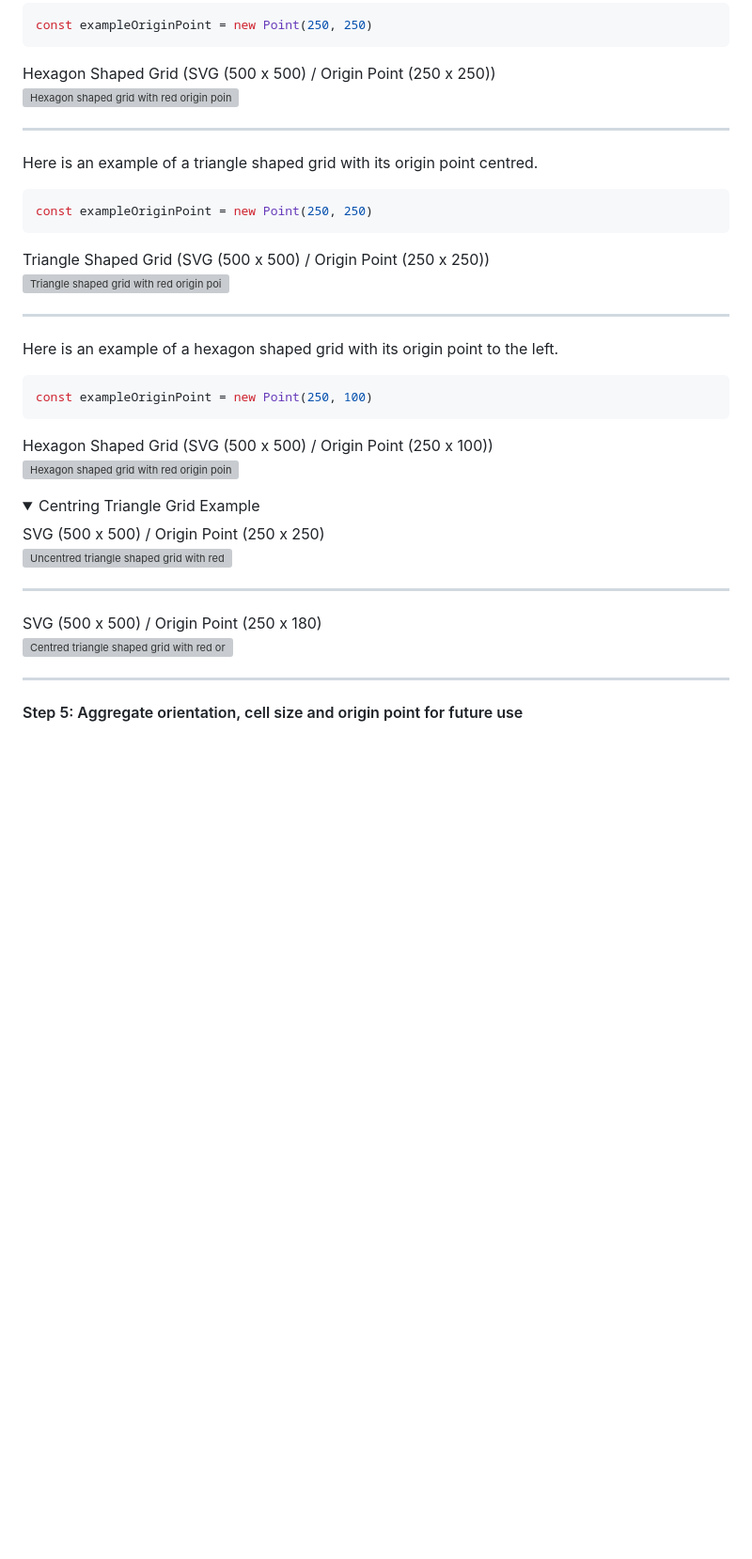
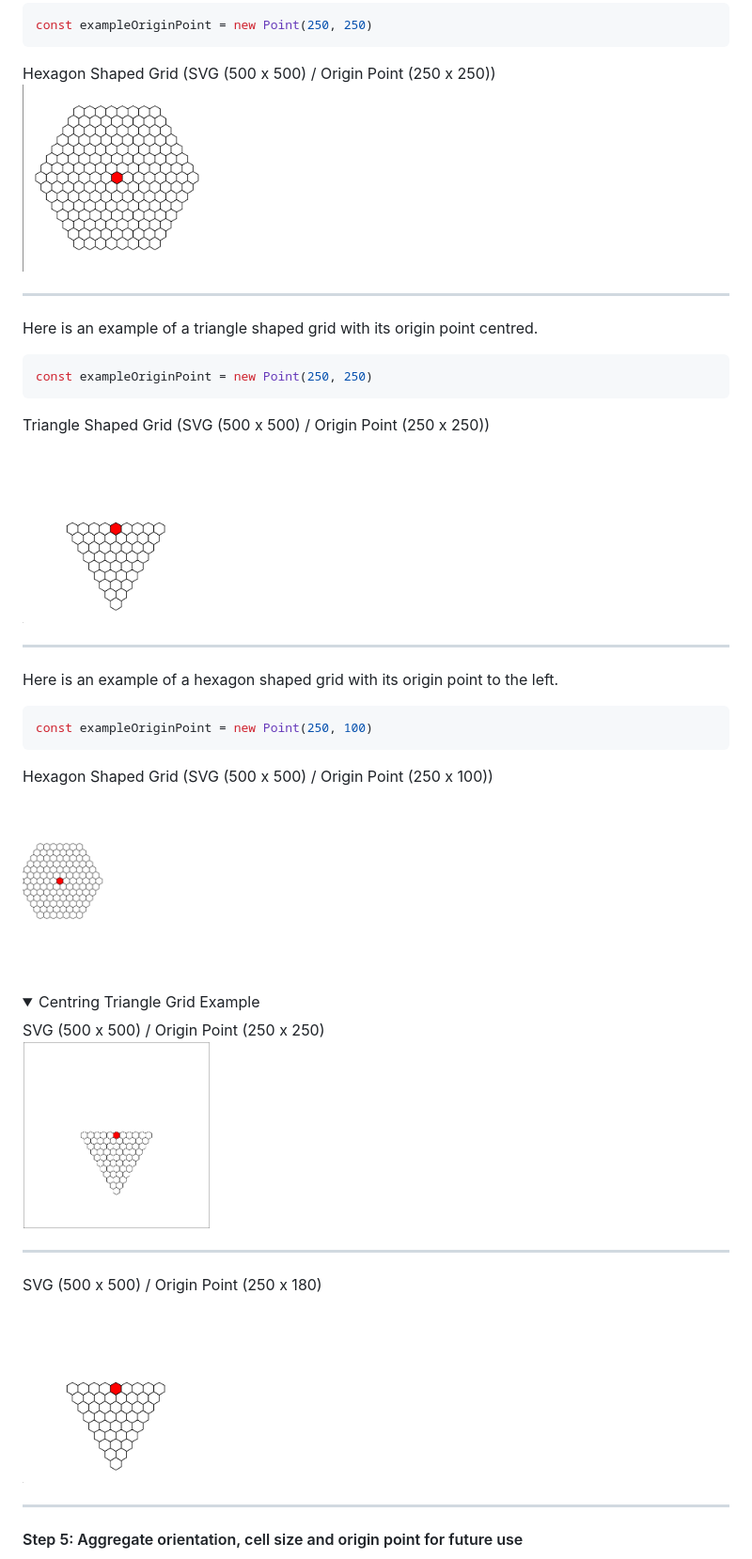
Before and after one commit to kiakamyabi/Hexagon-Grid, a Markdown page: README.md, the part around the change printed below. Shown: that part at 94% size. Rendered like a GitHub page; folded sections open; blank space fills up the shorter version; grey boxes are pictures that could not be loaded.

````diff
--- a/README.md
+++ b/README.md
@@ -202,7 +202,7 @@ const exampleOriginPoint = new Point(250, 250)
 ```
 
 Hexagon Shaped Grid (SVG (500 x 500) / Origin Point (250 x 250))<br>
-<img width="200" src="flat_origin_example" alt="Hexagon shaped grid with red origin point as an example.">
+<img width="200" src="images/flat_origin_example.png" alt="Hexagon shaped grid with red origin point as an example.">
 
 _______
 
@@ -213,7 +213,7 @@ const exampleOriginPoint = new Point(250, 250)
 ```
 
 Triangle Shaped Grid (SVG (500 x 500) / Origin Point (250 x 250))<br>
-<img width="200" src="triangle_down_origin_example" alt="Triangle shaped grid with red origin point as an example.">
+<img width="200" src="images/triangle_down_origin_example.png" alt="Triangle shaped grid with red origin point as an example.">
 
 _______
 
@@ -224,20 +224,20 @@ const exampleOriginPoint = new Point(250, 100)
 ```
 
 Hexagon Shaped Grid (SVG (500 x 500) / Origin Point (250 x 100))<br>
-<img width="200" src="flat_origin_left_example" alt="Hexagon shaped grid with red origin point to the left as an example.">
+<img width="200" src="images/flat_origin_left_example.png" alt="Hexagon shaped grid with red origin point to the left as an example.">
 
 </details>
 
 <details>
 <summary>Centring Triangle Grid Example</summary>
 SVG (500 x 500) / Origin Point (250 x 250) <br>
-<img width="200" src="triangle_down_origin_uncentred_example" alt="Uncentred triangle shaped grid with red origin point as an example.">
+<img width="200" src="images/triangle_down_origin_uncentred_example.png" alt="Uncentred triangle shaped grid with red origin point as an example.">
 
 _______
 
 
 SVG (500 x 500) / Origin Point (250 x 180) <br>
-<img width="200" src="triangle_down_origin_example" alt="Centred triangle shaped grid with red origin point as an example.">
+<img width="200" src="images/triangle_down_origin_example.png" alt="Centred triangle shaped grid with red origin point as an example.">
 
 </details>
 
````
Also changed, not shown: other parts of README.md (+20 -20 lines).
